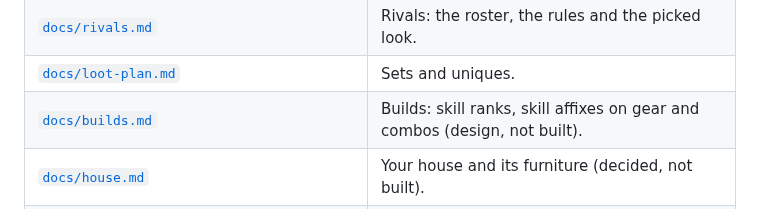
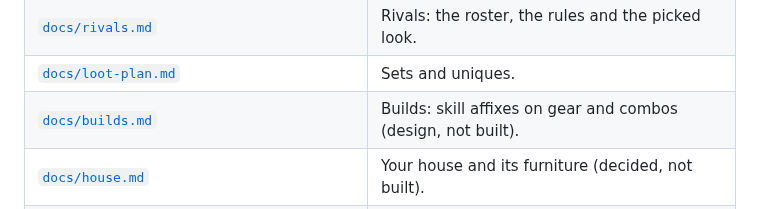
Before and after one commit to Davebee123/Blackbox, a Markdown page: README.md, the part around the change. Rendered like a GitHub page.

Commit message:
Builds note: no skill ranks; talent choices as the open question
Co-Authored-By: Claude Opus 5.5 <noreply@anthropic.com>
Claude-Session: https://claude.ai/code/session_01JAC41D7SdLqVxhr946BBNB

```diff
--- a/README.md
+++ b/README.md
@@ -291,7 +291,7 @@ and `style.test.mjs` the tooltip grammar.
 | [`docs/progression.md`](docs/progression.md), [`docs/economy.md`](docs/economy.md), [`docs/content.md`](docs/content.md), [`docs/variety-plan.md`](docs/variety-plan.md) | Pacing, the economy, activities and variety. |
 | [`docs/rivals.md`](docs/rivals.md) | Rivals: the roster, the rules and the picked look. |
 | [`docs/loot-plan.md`](docs/loot-plan.md) | Sets and uniques. |
-| [`docs/builds.md`](docs/builds.md) | Builds: skill ranks, skill affixes on gear and combos (design, not built). |
+| [`docs/builds.md`](docs/builds.md) | Builds: skill affixes on gear and combos (design, not built). |
 | [`docs/house.md`](docs/house.md) | Your house and its furniture (decided, not built). |
 | [`docs/leanings.md`](docs/leanings.md) | Leanings: a server's one positive rule (built: GAME_RULES.md "Server kinds, specials and quirks"). |
 | [`docs/server-specials.md`](docs/server-specials.md) | Server specials: an upside, a cost and the programs for each (picked, not built). |
```
Also changed, not shown: docs/builds.md (+13 -23 lines).
